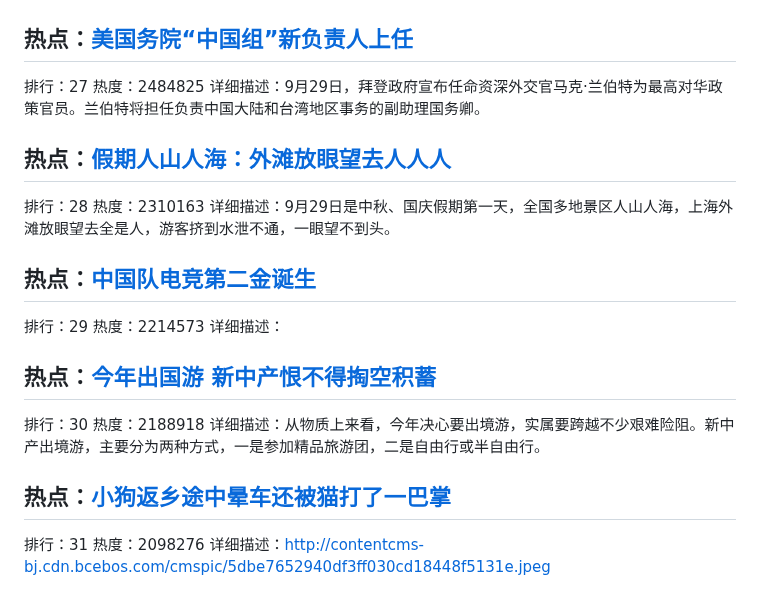
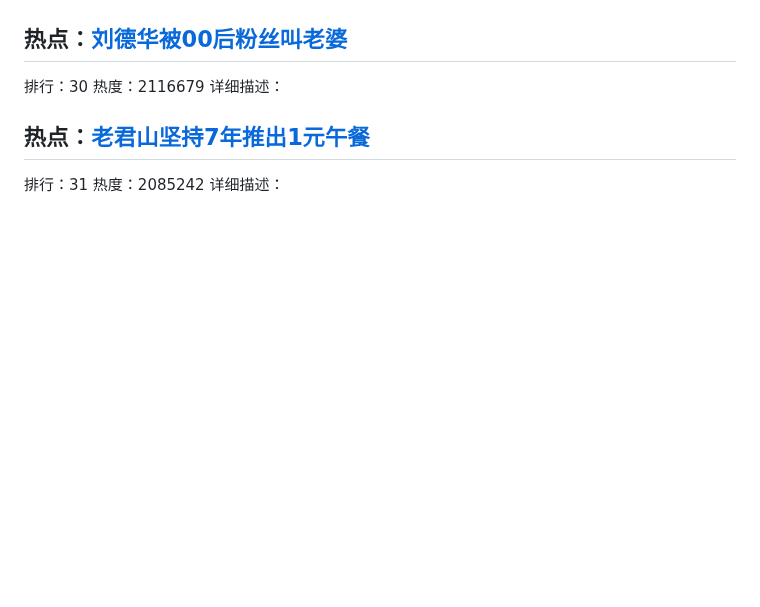
Before and after one commit to qqhsx/Top-search, a Markdown page: index.md, the part around one of its changes. Drawn GitHub-style; blank space fills up the shorter version.

```diff
--- a/index.md
+++ b/index.md
@@ -133,26 +148,11 @@
 详细描述：
 
-## 热点：[美国务院“中国组”新负责人上任](https://cn.bing.com/search?q=美国务院“中国组”新负责人上任)
-排行：27
-热度：2484825
-详细描述：9月29日，拜登政府宣布任命资深外交官马克·兰伯特为最高对华政策官员。兰伯特将担任负责中国大陆和台湾地区事务的副助理国务卿。
-
-## 热点：[假期人山人海：外滩放眼望去人人人](https://cn.bing.com/search?q=假期人山人海：外滩放眼望去人人人)
-排行：28
-热度：2310163
-详细描述：9月29日是中秋、国庆假期第一天，全国多地景区人山人海，上海外滩放眼望去全是人，游客挤到水泄不通，一眼望不到头。
-
-## 热点：[中国队电竞第二金诞生](https://cn.bing.com/search?q=中国队电竞第二金诞生)
-排行：29
-热度：2214573
+## 热点：[刘德华被00后粉丝叫老婆](https://cn.bing.com/search?q=刘德华被00后粉丝叫老婆)
+排行：30
+热度：2116679
 详细描述：
 
-## 热点：[今年出国游 新中产恨不得掏空积蓄](https://cn.bing.com/search?q=今年出国游新中产恨不得掏空积蓄)
-排行：30
-热度：2188918
-详细描述：从物质上来看，今年决心要出境游，实属要跨越不少艰难险阻。新中产出境游，主要分为两种方式，一是参加精品旅游团，二是自由行或半自由行。
-
-## 热点：[小狗返乡途中晕车还被猫打了一巴掌](https://cn.bing.com/search?q=小狗返乡途中晕车还被猫打了一巴掌)
+## 热点：[老君山坚持7年推出1元午餐](https://cn.bing.com/search?q=老君山坚持7年推出1元午餐)
 排行：31
-热度：2098276
-详细描述：http://contentcms-bj.cdn.bcebos.com/cmspic/5dbe7652940df3ff030cd18448f5131e.jpeg
+热度：2085242
+详细描述：
```
Also changed, not shown: other parts of index.md (+82 -67 lines).
